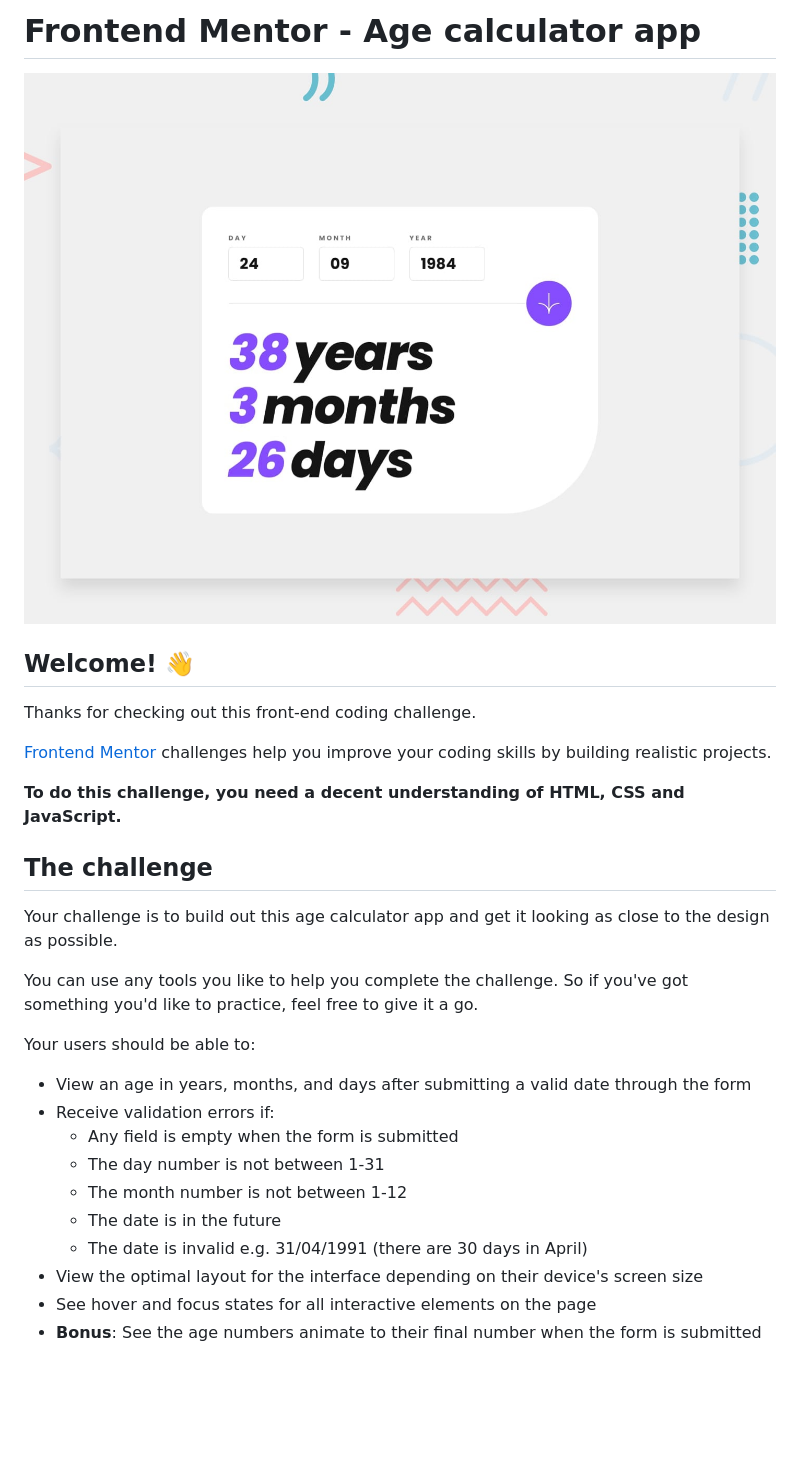
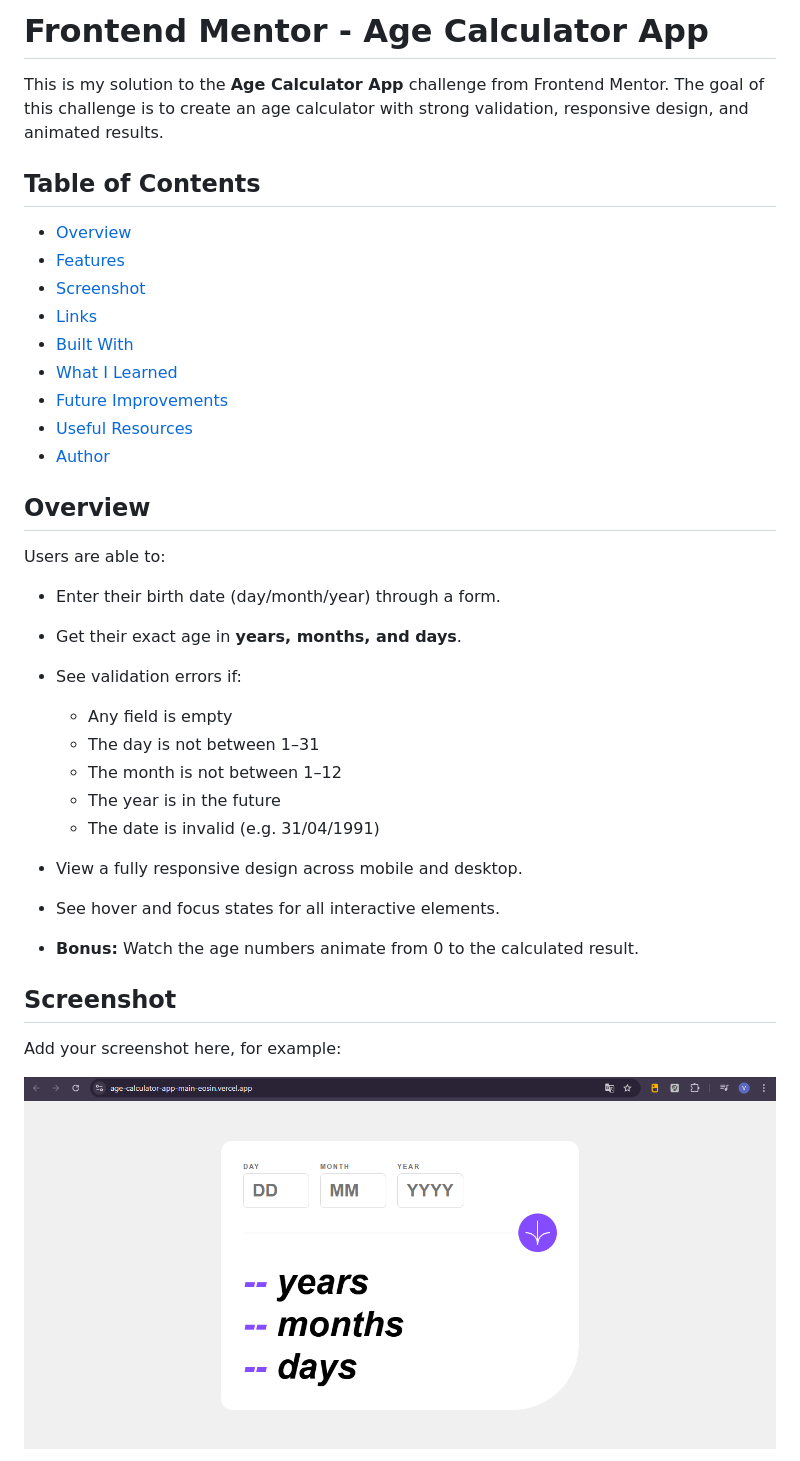
Before and after one commit to VictorVasquezZT2005/age-calculator-app-main, a Markdown page: README.md, the part around the change printed below. Rendered like a GitHub page; pictures changed too: assets/images/screenshots/desktop.png (added); blank space fills up the shorter version.

```diff
--- a/README.md
+++ b/README.md
@@ -1,31 +1,40 @@
-# Frontend Mentor - Age calculator app
+# Frontend Mentor - Age Calculator App
 
-![Design preview for the Age calculator app coding challenge](preview.jpg)
+This is my solution to the **Age Calculator App** challenge from Frontend Mentor.
+The goal of this challenge is to create an age calculator with strong validation, responsive design, and animated results.
 
-## Welcome! 👋
+## Table of Contents
 
-Thanks for checking out this front-end coding challenge.
+* [Overview](#overview)
+* [Features](#features)
+* [Screenshot](#screenshot)
+* [Links](#links)
+* [Built With](#built-with)
+* [What I Learned](#what-i-learned)
+* [Future Improvements](#future-improvements)
+* [Useful Resources](#useful-resources)
+* [Author](#author)
 
-[Frontend Mentor](https://www.frontendmentor.io) challenges help you improve your coding skills by building realistic projects.
+## Overview
 
-**To do this challenge, you need a decent understanding of HTML, CSS and JavaScript.**
+Users are able to:
 
-## The challenge
+* Enter their birth date (day/month/year) through a form.
+* Get their exact age in **years, months, and days**.
+* See validation errors if:
 
-Your challenge is to build out this age calculator app and get it looking as close to the design as possible.
+  * Any field is empty
+  * The day is not between 1–31
+  * The month is not between 1–12
+  * The year is in the future
+  * The date is invalid (e.g. 31/04/1991)
+* View a fully responsive design across mobile and desktop.
+* See hover and focus states for all interactive elements.
+* **Bonus:** Watch the age numbers animate from 0 to the calculated result.
 
-You can use any tools you like to help you complete the challenge. So if you've got something you'd like to practice, feel free to give it a go.
+## Screenshot
 
-Your users should be able to:
+Add your screenshot here, for example:
 
-- View an age in years, months, and days after submitting a valid date through the form
-- Receive validation errors if:
-  - Any field is empty when the form is submitted
-  - The day number is not between 1-31
-  - The month number is not between 1-12
-  - The date is in the future
-  - The date is invalid e.g. 31/04/1991 (there are 30 days in April)
-- View the optimal layout for the interface depending on their device's screen size
-- See hover and focus states for all interactive elements on the page
-- **Bonus**: See the age numbers animate to their final number when the form is submitted
+![Screenshot](./assets/images/screenshots/desktop.png)
 
```
Also changed, not shown: other parts of README.md (+25 -59 lines), assets/images/screenshots/mobile.png (added).
